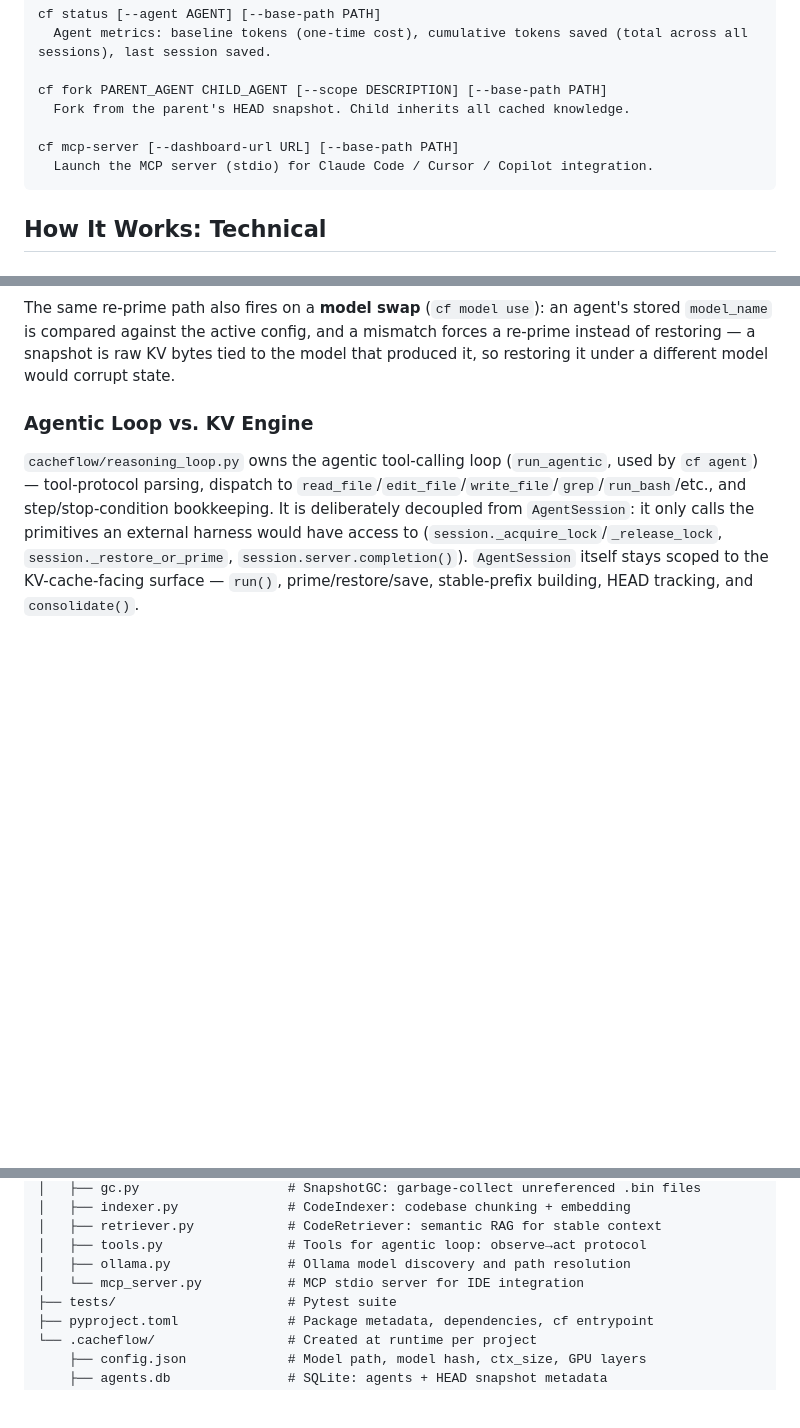
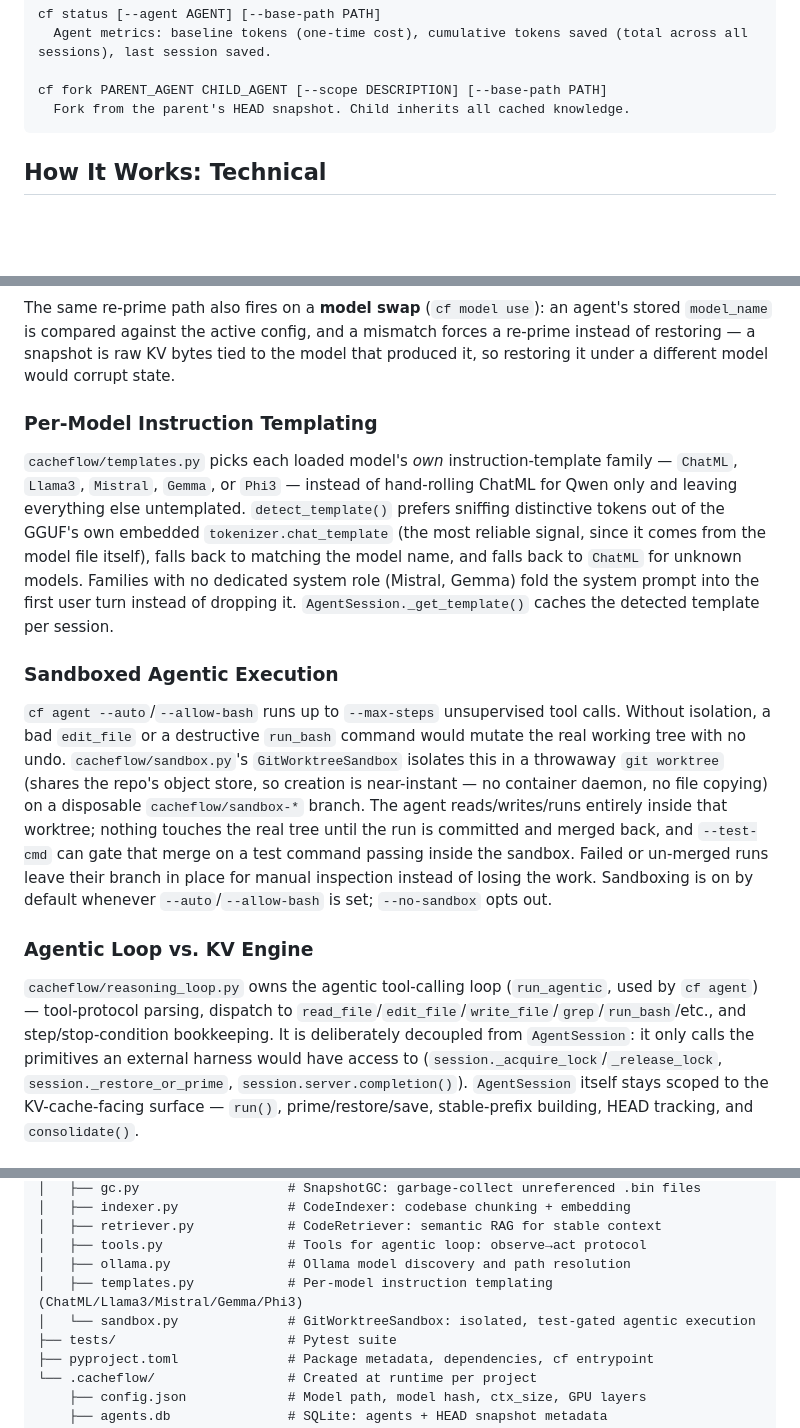
Before and after one commit to agastya-choudhary123/cacheflow, a Markdown page: README.md, 3 parts joined by grey strips. GitHub-like rendering; blank space fills up the shorter version.

````diff
--- a/README.md
+++ b/README.md
@@ -126,9 +129,6 @@ cf status [--agent AGENT] [--base-path PATH]
 
 cf fork PARENT_AGENT CHILD_AGENT [--scope DESCRIPTION] [--base-path PATH]
   Fork from the parent's HEAD snapshot. Child inherits all cached knowledge.
-
-cf mcp-server [--dashboard-url URL] [--base-path PATH]
-  Launch the MCP server (stdio) for Claude Code / Cursor / Copilot integration.
 ```
 
 ## How It Works: Technical
@@ -153,6 +153,14 @@ The warm path **does not re-save** the snapshot — the HEAD on disk is already
 If the codebase changes (detected via a SHA-256 hash of the stable prefix), the KV cache is erased and re-primed from scratch. This prevents silent breakage where stale bytes don't match the restored snapshot.
 
 The same re-prime path also fires on a **model swap** (`cf model use`): an agent's stored `model_name` is compared against the active config, and a mismatch forces a re-prime instead of restoring — a snapshot is raw KV bytes tied to the model that produced it, so restoring it under a different model would corrupt state.
+
+### Per-Model Instruction Templating
+
+`cacheflow/templates.py` picks each loaded model's *own* instruction-template family — `ChatML`, `Llama3`, `Mistral`, `Gemma`, or `Phi3` — instead of hand-rolling ChatML for Qwen only and leaving everything else untemplated. `detect_template()` prefers sniffing distinctive tokens out of the GGUF's own embedded `tokenizer.chat_template` (the most reliable signal, since it comes from the model file itself), falls back to matching the model name, and falls back to `ChatML` for unknown models. Families with no dedicated system role (Mistral, Gemma) fold the system prompt into the first user turn instead of dropping it. `AgentSession._get_template()` caches the detected template per session.
+
+### Sandboxed Agentic Execution
+
+`cf agent --auto`/`--allow-bash` runs up to `--max-steps` unsupervised tool calls. Without isolation, a bad `edit_file` or a destructive `run_bash` command would mutate the real working tree with no undo. `cacheflow/sandbox.py`'s `GitWorktreeSandbox` isolates this in a throwaway `git worktree` (shares the repo's object store, so creation is near-instant — no container daemon, no file copying) on a disposable `cacheflow/sandbox-*` branch. The agent reads/writes/runs entirely inside that worktree; nothing touches the real tree until the run is committed and merged back, and `--test-cmd` can gate that merge on a test command passing inside the sandbox. Failed or un-merged runs leave their branch in place for manual inspection instead of losing the work. Sandboxing is on by default whenever `--auto`/`--allow-bash` is set; `--no-sandbox` opts out.
 
 ### Agentic Loop vs. KV Engine
 
@@ -247,7 +255,8 @@ cacheflow/
 │   ├── retriever.py            # CodeRetriever: semantic RAG for stable context
 │   ├── tools.py                # Tools for agentic loop: observe→act protocol
 │   ├── ollama.py               # Ollama model discovery and path resolution
-│   └── mcp_server.py           # MCP stdio server for IDE integration
+│   ├── templates.py            # Per-model instruction templating (ChatML/Llama3/Mistral/Gemma/Phi3)
+│   └── sandbox.py              # GitWorktreeSandbox: isolated, test-gated agentic execution
 ├── tests/                      # Pytest suite
 ├── pyproject.toml              # Package metadata, dependencies, cf entrypoint
 └── .cacheflow/                 # Created at runtime per project
````
Also changed, not shown: other parts of README.md (+11 -26 lines).
